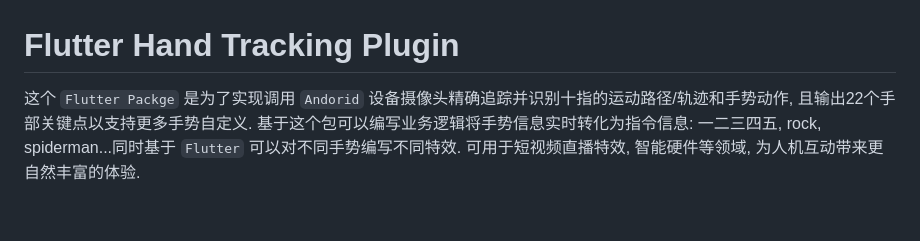
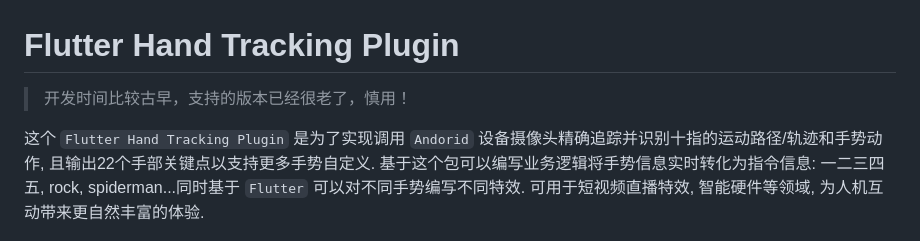
Before and after one commit to zhouzaihang/flutter_hand_tracking_plugin, a Markdown page: README.md, the part around the change. GitHub-like rendering; blank space fills up the shorter version.

```diff
--- a/README.md
+++ b/README.md
@@ -1,6 +1,8 @@
 # Flutter Hand Tracking Plugin
 
-这个 `Flutter Packge` 是为了实现调用 `Andorid` 设备摄像头精确追踪并识别十指的运动路径/轨迹和手势动作, 且输出22个手部关键点以支持更多手势自定义. 基于这个包可以编写业务逻辑将手势信息实时转化为指令信息: 一二三四五, rock, spiderman...同时基于 `Flutter` 可以对不同手势编写不同特效. 可用于短视频直播特效, 智能硬件等领域, 为人机互动带来更自然丰富的体验.
+> 开发时间比较古早，支持的版本已经很老了，慎用！
+
+这个 `Flutter Hand Tracking Plugin` 是为了实现调用 `Andorid` 设备摄像头精确追踪并识别十指的运动路径/轨迹和手势动作, 且输出22个手部关键点以支持更多手势自定义. 基于这个包可以编写业务逻辑将手势信息实时转化为指令信息: 一二三四五, rock, spiderman...同时基于 `Flutter` 可以对不同手势编写不同特效. 可用于短视频直播特效, 智能硬件等领域, 为人机互动带来更自然丰富的体验.
 
 ![demo1](img/demo1.gif)![demo2](img/demo2.gif)
 
```
